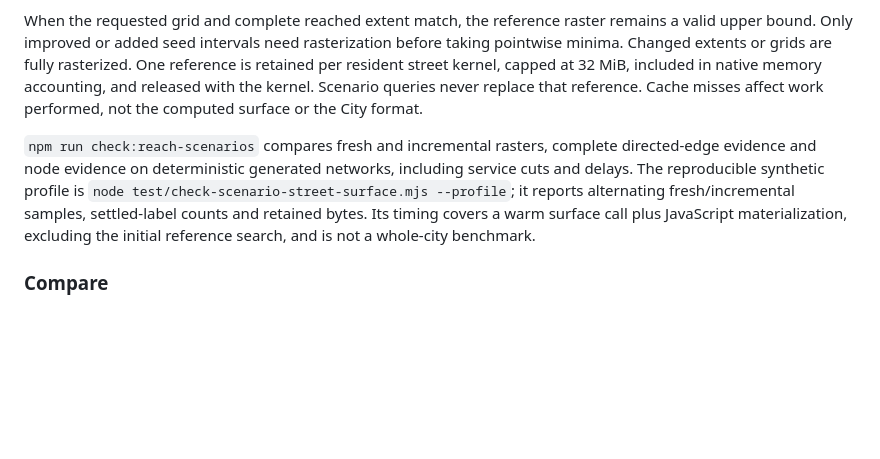
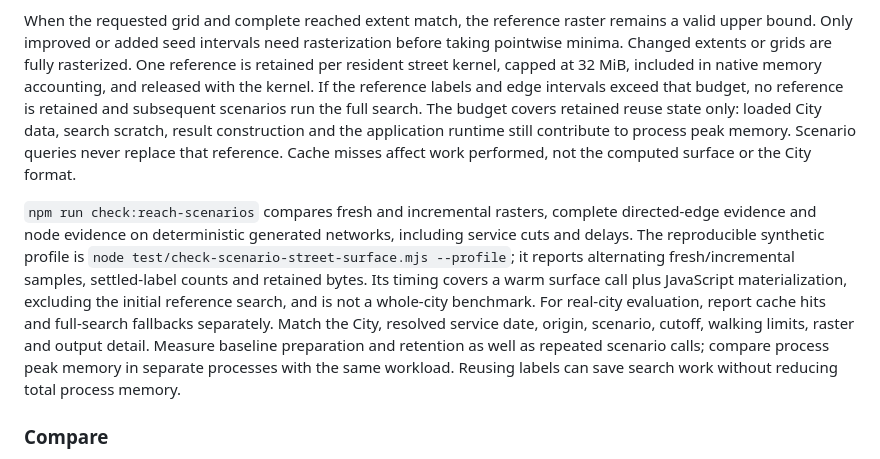
Before and after one commit to hytangs/vigo, a Markdown page: docs/reference/studio-v1-design.md, the part around the change. Drawn GitHub-style; blank space fills up the shorter version.

Commit message:
Clarify scenario surface reuse memory and profiling boundaries
Explain that oversized references fall back to a full search and that the 32 MiB budget covers retained reuse state, not process peak memory. Document matched real-city comparisons and separate baseline retention, cache hits, fallbacks, and total process memory.

```diff
--- a/docs/reference/studio-v1-design.md
+++ b/docs/reference/studio-v1-design.md
@@ -240,8 +240,12 @@ raster remains a valid upper bound. Only improved or added seed intervals
 need rasterization before taking pointwise minima. Changed extents or grids
 are fully rasterized. One reference is retained per resident street kernel,
 capped at 32 MiB, included in native memory accounting, and released with the
-kernel. Scenario queries never replace that reference. Cache misses affect
-work performed, not the computed surface or the City format.
+kernel. If the reference labels and edge intervals exceed that budget, no
+reference is retained and subsequent scenarios run the full search. The
+budget covers retained reuse state only: loaded City data, search scratch,
+result construction and the application runtime still contribute to process
+peak memory. Scenario queries never replace that reference. Cache misses
+affect work performed, not the computed surface or the City format.
 
 `npm run check:reach-scenarios` compares fresh and incremental rasters,
 complete directed-edge evidence and node evidence on deterministic generated
@@ -250,6 +254,12 @@ profile is `node test/check-scenario-street-surface.mjs --profile`; it reports
 alternating fresh/incremental samples, settled-label counts and retained
 bytes. Its timing covers a warm surface call plus JavaScript materialization,
 excluding the initial reference search, and is not a whole-city benchmark.
+For real-city evaluation, report cache hits and full-search fallbacks
+separately. Match the City, resolved service date, origin, scenario, cutoff,
+walking limits, raster and output detail. Measure baseline preparation and
+retention as well as repeated scenario calls; compare process peak memory in
+separate processes with the same workload. Reusing labels can save search
+work without reducing total process memory.
 
 ### Compare
 
```
